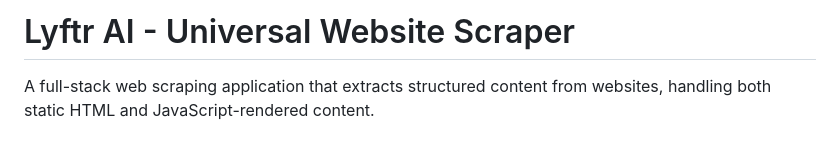
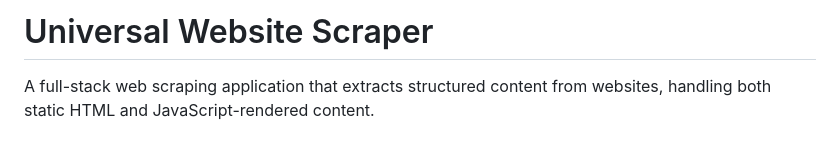
Before and after one commit to Vaibhavjindal10/Website-Scrapper, a Markdown page: task/README.md, the part around the change. Drawn GitHub-style.

```diff
--- a/task/README.md
+++ b/task/README.md
@@ -1,4 +1,4 @@
-# Lyftr AI - Universal Website Scraper
+# Universal Website Scraper
 
 A full-stack web scraping application that extracts structured content from websites, handling both static HTML and JavaScript-rendered content.
 
```
